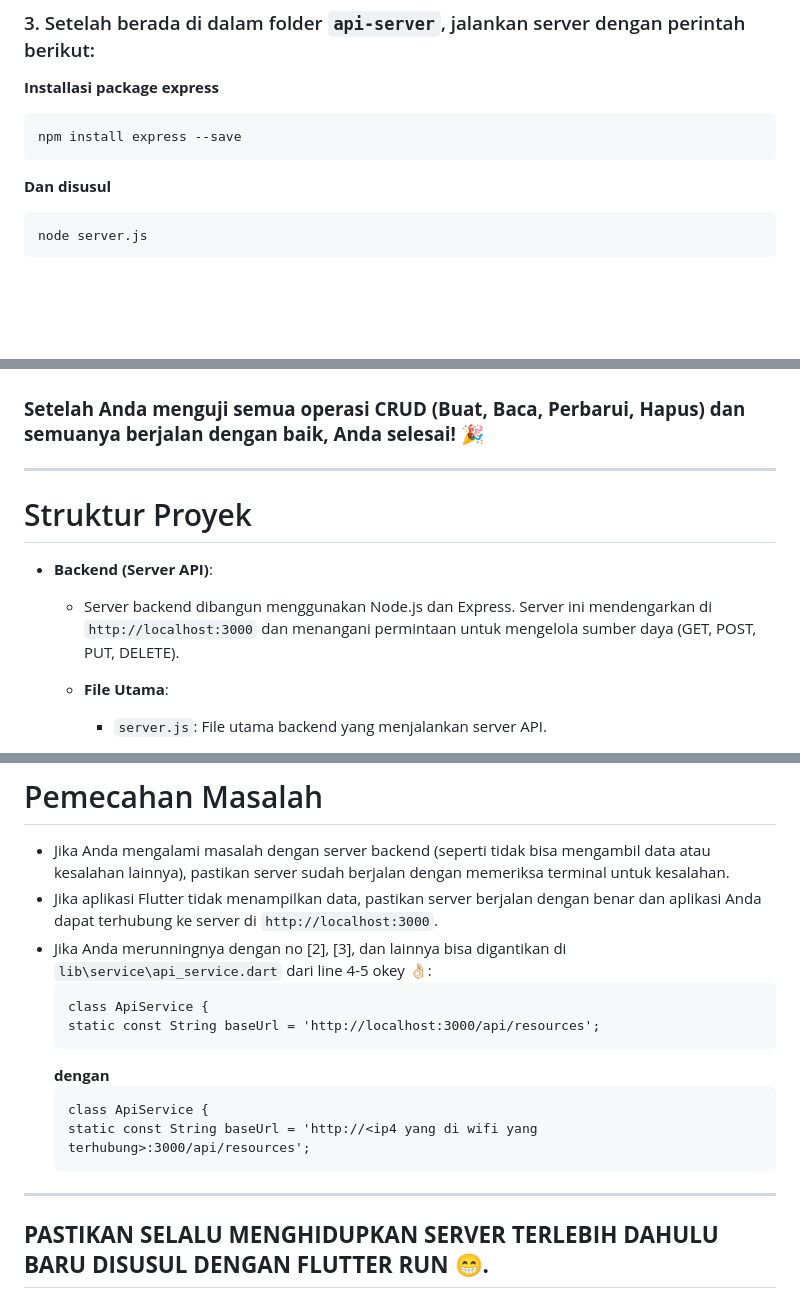
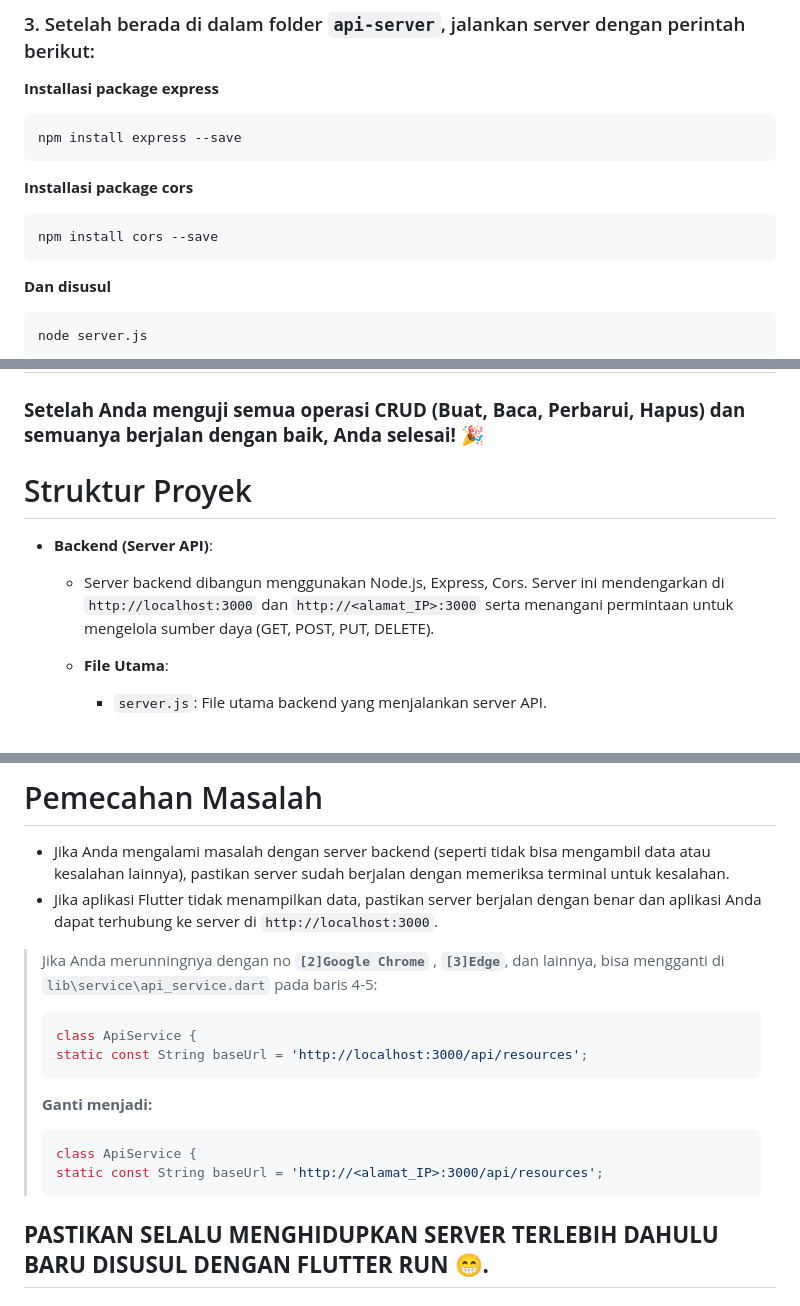
Before and after one commit to TEUNGKU-ZULKIFLI/17.1.rest_api_v2, a Markdown page: README.md, 3 parts joined by grey strips. Rendered like a GitHub page; blank space fills up the shorter version.

Commit message:
UPDATE LAGI WAK RUPANYA 🤣

````diff
--- a/README.md
+++ b/README.md
@@ -56,6 +56,13 @@ cd path_ke_folder_ekstrak/api-server
 ```bash
 npm install express --save
 ```
+
+   **Installasi package cors**
+
+```bash
+npm install cors --save
+```
+
    **Dan disusul**
 
 ```bash
@@ -99,12 +106,11 @@ flutter run
 
 ### **Setelah Anda menguji semua operasi CRUD (Buat, Baca, Perbarui, Hapus) dan semuanya berjalan dengan baik, Anda selesai! 🎉**
 
----
 
 # Struktur Proyek
 
 - **Backend (Server API)**:
-  - Server backend dibangun menggunakan Node.js dan Express. Server ini mendengarkan di `http://localhost:3000` dan menangani permintaan untuk mengelola sumber daya (GET, POST, PUT, DELETE).
+  - Server backend dibangun menggunakan Node.js, Express, Cors. Server ini mendengarkan di `http://localhost:3000` dan `http://<alamat_IP>:3000` serta menangani permintaan untuk mengelola sumber daya (GET, POST, PUT, DELETE).
 
   - **File Utama**:
     - `server.js`: File utama backend yang menjalankan server API.
@@ -124,17 +130,19 @@ flutter run
 
 - Jika Anda mengalami masalah dengan server backend (seperti tidak bisa mengambil data atau kesalahan lainnya), pastikan server sudah berjalan dengan memeriksa terminal untuk kesalahan.
 - Jika aplikasi Flutter tidak menampilkan data, pastikan server berjalan dengan benar dan aplikasi Anda dapat terhubung ke server di `http://localhost:3000`.
-- Jika Anda merunningnya dengan no [2], [3], dan lainnya bisa digantikan di `lib\service\api_service.dart` dari line 4-5 okey 👌🏻:
-   ```EXAMPLE
-   class ApiService {
-   static const String baseUrl = 'http://localhost:3000/api/resources';
-   ```
-   **dengan**
-   ```CHANGE
-   class ApiService {
-   static const String baseUrl = 'http://<ip4 yang di wifi yang terhubung>:3000/api/resources';
-   ```
----
+> Jika Anda merunningnya dengan no **`[2]Google Chrome`** , **`[3]Edge`**, dan lainnya, bisa mengganti di `lib\service\api_service.dart` pada baris 4-5:
+>
+> ```dart
+> class ApiService {
+> static const String baseUrl = 'http://localhost:3000/api/resources';
+> ```
+>
+> **Ganti menjadi:**
+> ```dart
+> class ApiService {
+> static const String baseUrl = 'http://<alamat_IP>:3000/api/resources';
+> ```
+
 ## **PASTIKAN SELALU MENGHIDUPKAN SERVER TERLEBIH DAHULU BARU DISUSUL DENGAN FLUTTER RUN 😁.**
 
 # SHOWCASE
````
